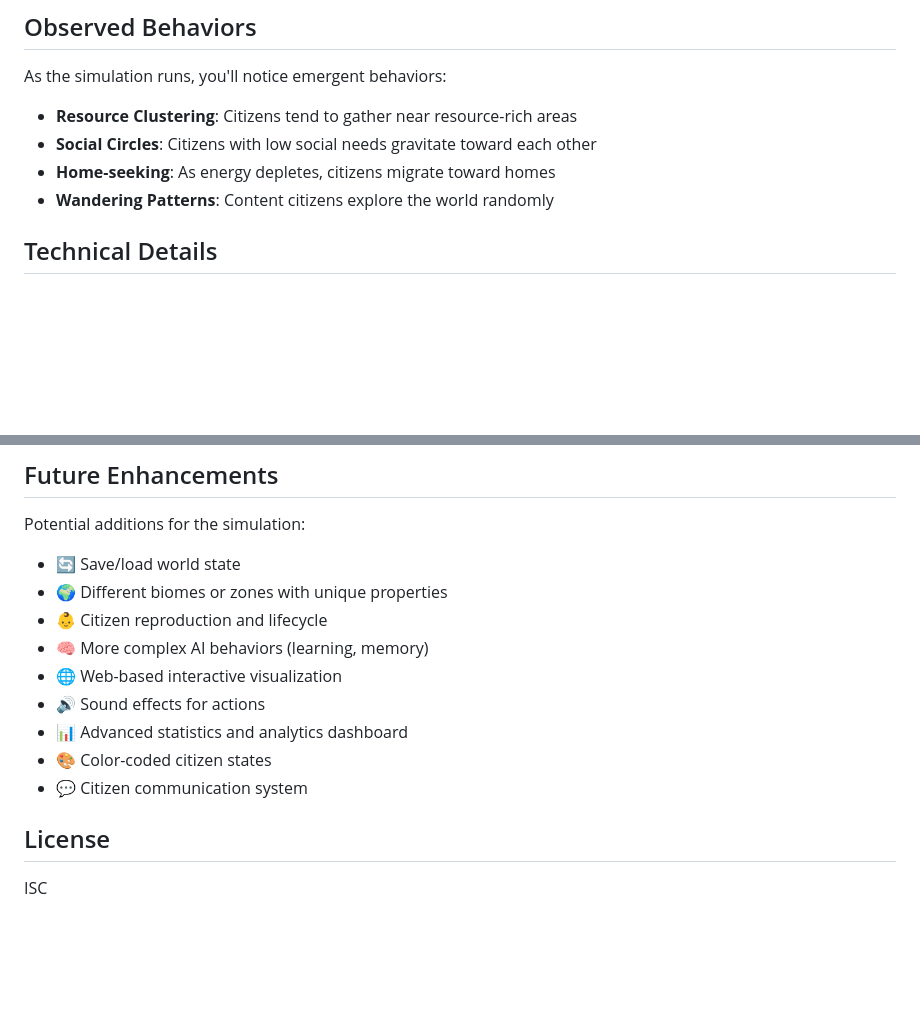
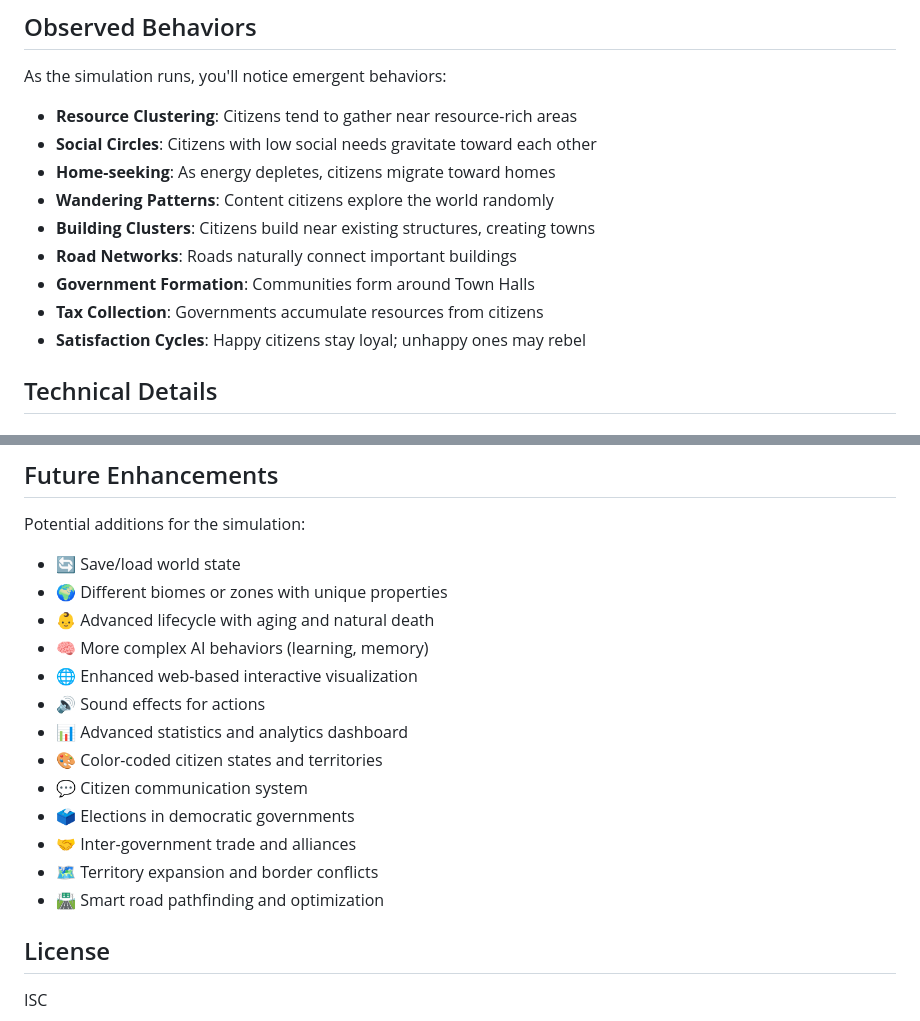
Before and after one commit to bersezk/emojiworld, a Markdown page: README.md, 2 parts joined by grey strips. Drawn GitHub-style; blank space fills up the shorter version.

```diff
--- a/README.md
+++ b/README.md
@@ -293,6 +367,11 @@ As the simulation runs, you'll notice emergent behaviors:
 - **Social Circles**: Citizens with low social needs gravitate toward each other
 - **Home-seeking**: As energy depletes, citizens migrate toward homes
 - **Wandering Patterns**: Content citizens explore the world randomly
+- **Building Clusters**: Citizens build near existing structures, creating towns
+- **Road Networks**: Roads naturally connect important buildings
+- **Government Formation**: Communities form around Town Halls
+- **Tax Collection**: Governments accumulate resources from citizens
+- **Satisfaction Cycles**: Happy citizens stay loyal; unhappy ones may rebel
 
 ## Technical Details
 
@@ -329,13 +408,17 @@ emojiworld/
 Potential additions for the simulation:
 - 🔄 Save/load world state
 - 🌍 Different biomes or zones with unique properties
-- 👶 Citizen reproduction and lifecycle
+- 👶 Advanced lifecycle with aging and natural death
 - 🧠 More complex AI behaviors (learning, memory)
-- 🌐 Web-based interactive visualization
+- 🌐 Enhanced web-based interactive visualization
 - 🔊 Sound effects for actions
 - 📊 Advanced statistics and analytics dashboard
-- 🎨 Color-coded citizen states
+- 🎨 Color-coded citizen states and territories
 - 💬 Citizen communication system
+- 🗳️ Elections in democratic governments
+- 🤝 Inter-government trade and alliances
+- 🗺️ Territory expansion and border conflicts
+- 🛣️ Smart road pathfinding and optimization
 
 ## License
 
```
Also changed, not shown: other parts of README.md (+81 -7 lines).
